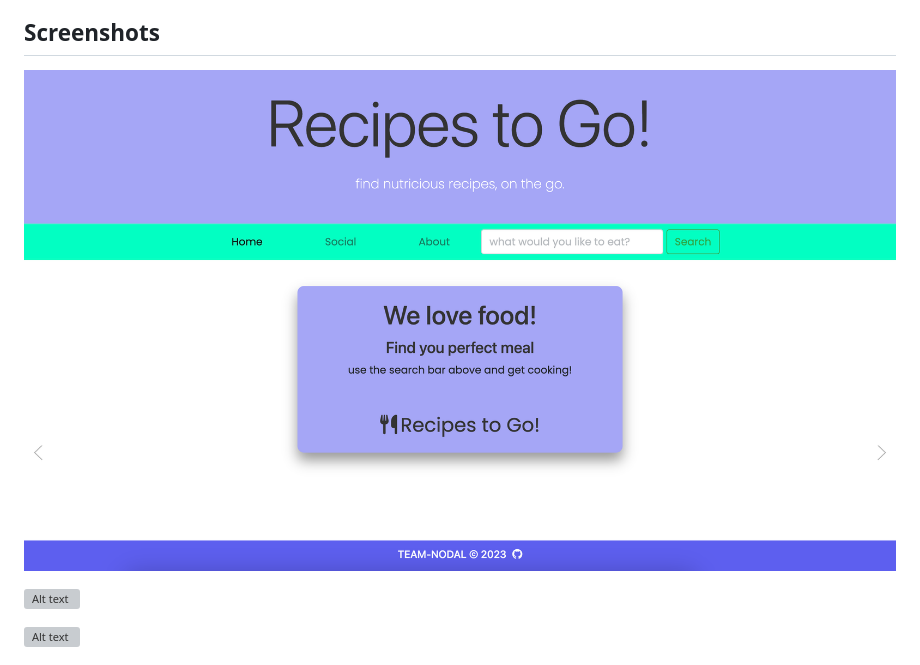
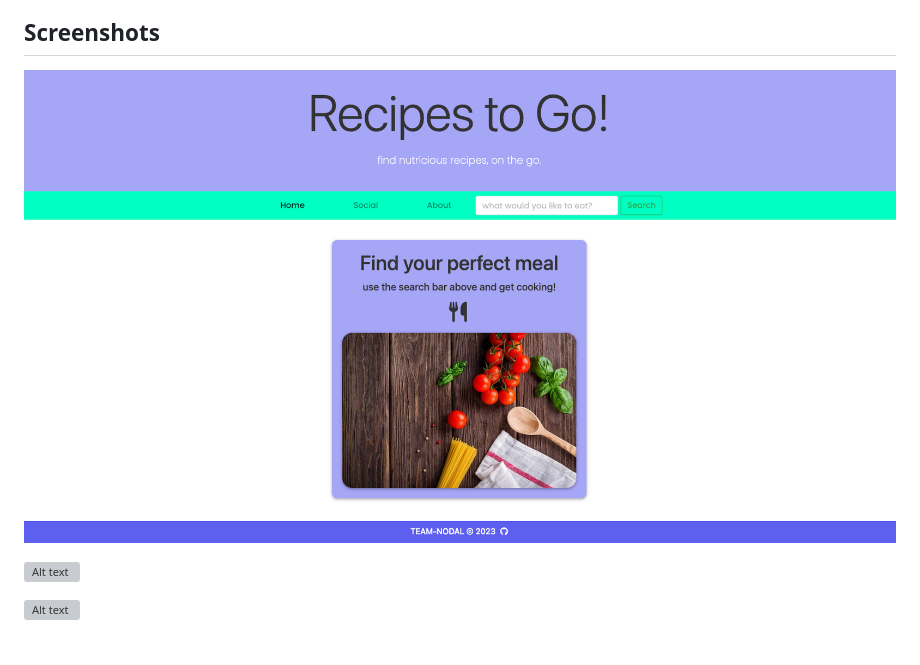
Before and after one commit to shaky411/Project-1, a Markdown page: README.md, the part around the change. Rendered like a GitHub page; pictures changed too: assets/screen capture/SC_Main.png (added); grey boxes are pictures that could not be loaded.

Commit message:
updated main screenshot on the README

```diff
--- a/README.md
+++ b/README.md
@@ -41,7 +41,7 @@ Upon entering the site, the user is shown a menu and a search bar, by clicking a
 
 ## Screenshots
 
-![Alt text](assets/screen%20capture/SC_001.png)
+![Alt text](assets/screen%20capture/SC_Main.png)
 
 ![Alt text](assets/screen%20capture/SC_002.png)
 
```
